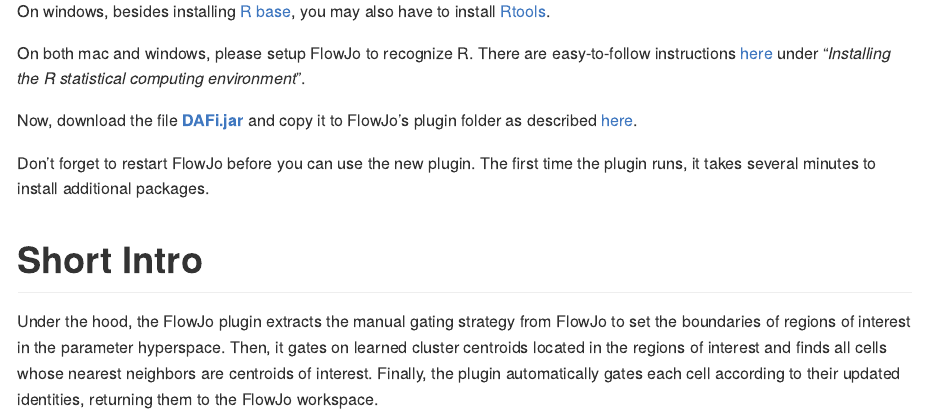
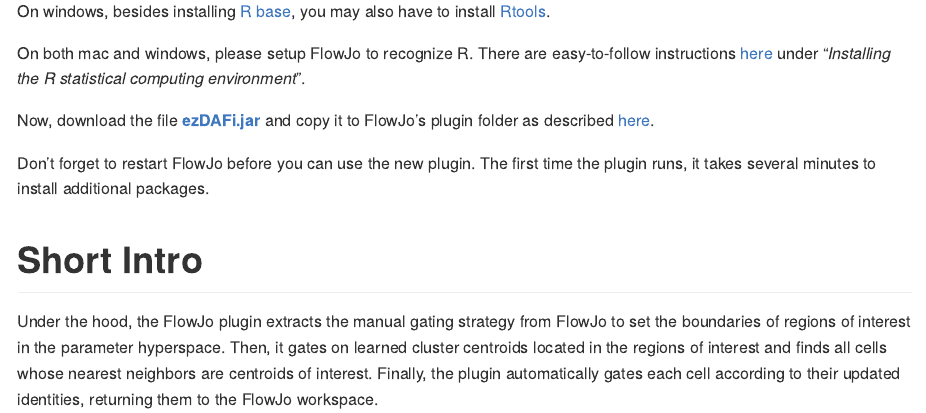
Before and after one commit to PedroMilanezAlmeida/ezDAFi, an R Markdown document (README.Rmd): the page in a window 1100 px wide, from 660 px down. The pictures show the output file README.md that the author committed with the source, drawn offline in the style of GitHub.

Commit message:
link to ezDAFi.jar

```diff
--- a/README.Rmd
+++ b/README.Rmd
@@ -33,7 +33,7 @@
 
 On both mac and windows, please setup FlowJo to recognize R. There are easy-to-follow instructions [here](http://docs.flowjo.com/d2/plugins/installing-plugins/) under "*Installing the R statistical computing environment*".
 
-Now, download the file [**DAFi.jar**](https://github.com/PedroMilanezAlmeida/DAFi/raw/master/DAFi.jar) and copy it to FlowJo's plugin folder as described [here](http://docs.flowjo.com/d2/plugins/installing-plugins/).
+Now, download the file [**ezDAFi.jar**](https://github.com/PedroMilanezAlmeida/ezDAFi/raw/master/ezDAFi.jar) and copy it to FlowJo's plugin folder as described [here](http://docs.flowjo.com/d2/plugins/installing-plugins/).
 
 Don't forget to restart FlowJo before you can use the new plugin. The first time the plugin runs, it takes several minutes to install additional packages.
 
```
Also changed, not shown: README.md.
